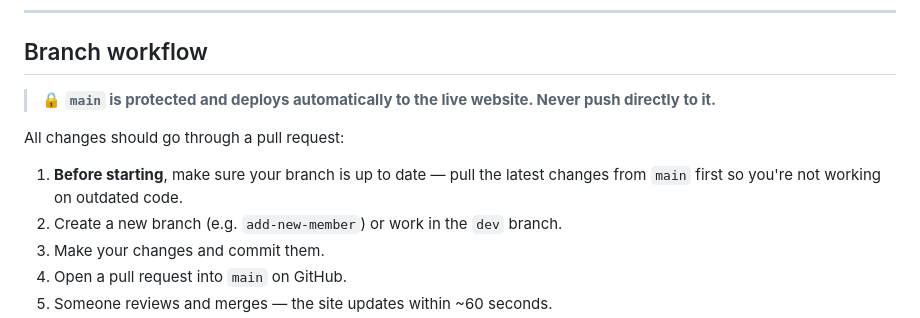
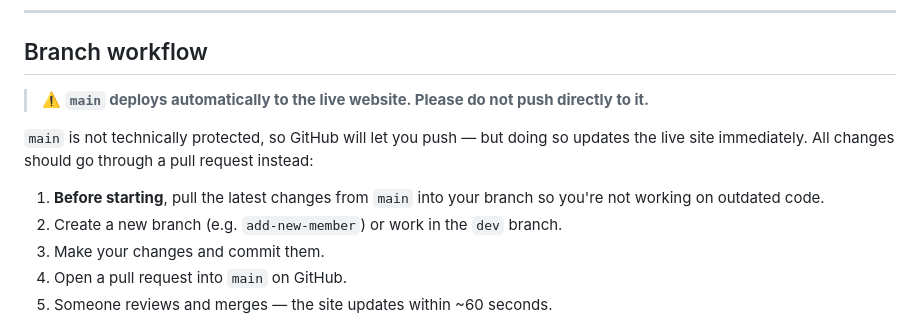
Before and after one commit to DiseaseTranscriptomicsLab/diseasetranscriptomicslab.github.io, a Markdown page: README.md, the part around the change. Drawn GitHub-style.

```diff
--- a/README.md
+++ b/README.md
@@ -50,10 +50,11 @@ nmoraislab.github.io/
 
 ## Branch workflow
 
-> 🔒 **`main` is protected and deploys automatically to the live website. Never push directly to it.**
+> ⚠️ **`main` deploys automatically to the live website. Please do not push directly to it.**
 
-All changes should go through a pull request:
-1. **Before starting**, make sure your branch is up to date — pull the latest changes from `main` first so you're not working on outdated code.
+`main` is not technically protected, so GitHub will let you push — but doing so updates the live site immediately. All changes should go through a pull request instead:
+
+1. **Before starting**, pull the latest changes from `main` into your branch so you're not working on outdated code.
 2. Create a new branch (e.g. `add-new-member`) or work in the `dev` branch.
 3. Make your changes and commit them.
 4. Open a pull request into `main` on GitHub.
```
